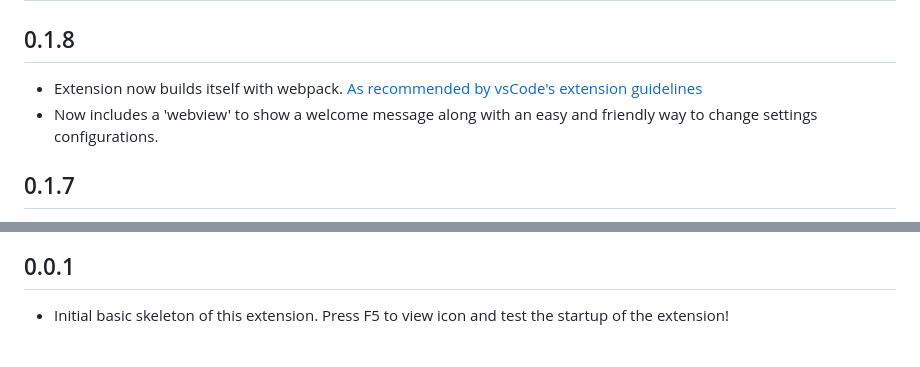
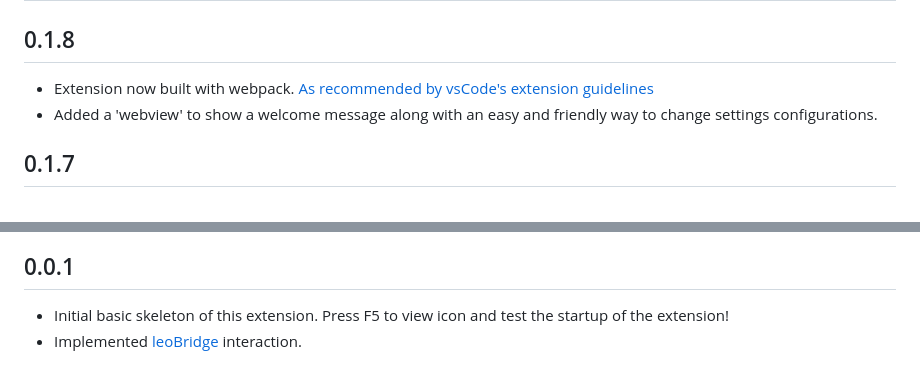
Before and after one commit to boltex/leointeg, a Markdown page: CHANGELOG.md, 2 parts joined by grey strips. Rendered like a GitHub page.

Commit message:
Cleaned up readme and changelog

```diff
--- a/CHANGELOG.md
+++ b/CHANGELOG.md
@@ -2,8 +2,8 @@
 
 ## 0.1.8
 
-- Extension now builds itself with webpack. [As recommended by vsCode's extension guidelines](https://code.visualstudio.com/api/working-with-extensions/bundling-extension#using-webpack)
-- Now includes a 'webview' to show a welcome message along with an easy and friendly way to change settings configurations.
+- Extension now built with webpack. [As recommended by vsCode's extension guidelines](https://code.visualstudio.com/api/working-with-extensions/bundling-extension#using-webpack)
+- Added a 'webview' to show a welcome message along with an easy and friendly way to change settings configurations.
 
 ## 0.1.7
 
@@ -50,5 +50,6 @@ _Note: This editable body panel does not affect Leo file yet._
 ## 0.0.1
 
 - Initial basic skeleton of this extension. Press F5 to view icon and test the startup of the extension!
+- Implemented [leoBridge](https://leoeditor.com/leoBridge.html) interaction.
 
 ![LeoEditor](resources/leoapp96px.png)
```
Also changed, not shown: resources/allIconsEnabled.png (deleted), resources/copy.png, 1 other file.
